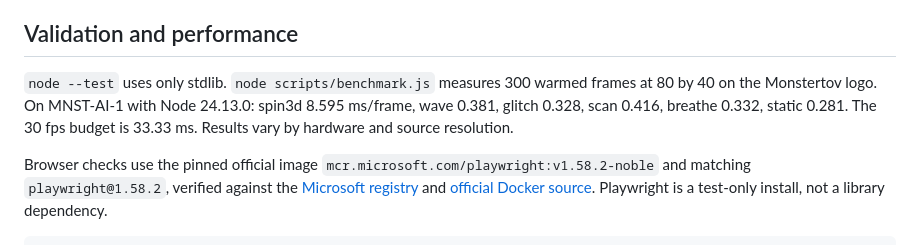
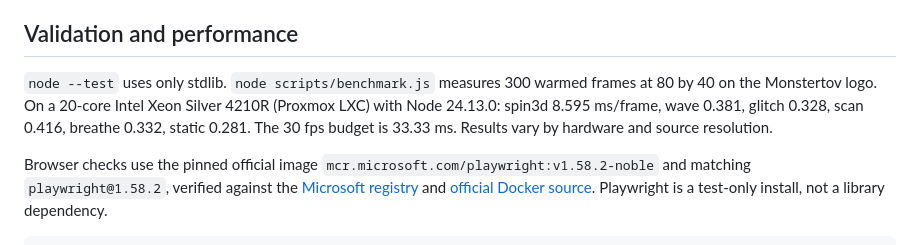
Before and after one commit to Monstertov/monster-ascii, a Markdown page: README.md, the part around the change. Drawn GitHub-style.

Commit message:
Describe benchmark hardware

```diff
--- a/README.md
+++ b/README.md
@@ -62,7 +62,7 @@ Node exports `loadImage(file)`, `decodePNG(buffer)`, `ansiFrame(frame,color)` an
 
 ## Validation and performance
 
-`node --test` uses only stdlib. `node scripts/benchmark.js` measures 300 warmed frames at 80 by 40 on the Monstertov logo. On MNST-AI-1 with Node 24.13.0: spin3d 8.595 ms/frame, wave 0.381, glitch 0.328, scan 0.416, breathe 0.332, static 0.281. The 30 fps budget is 33.33 ms. Results vary by hardware and source resolution.
+`node --test` uses only stdlib. `node scripts/benchmark.js` measures 300 warmed frames at 80 by 40 on the Monstertov logo. On a 20-core Intel Xeon Silver 4210R (Proxmox LXC) with Node 24.13.0: spin3d 8.595 ms/frame, wave 0.381, glitch 0.328, scan 0.416, breathe 0.332, static 0.281. The 30 fps budget is 33.33 ms. Results vary by hardware and source resolution.
 
 Browser checks use the pinned official image `mcr.microsoft.com/playwright:v1.58.2-noble` and matching `playwright@1.58.2`, verified against the [Microsoft registry](https://mcr.microsoft.com/en-us/artifact/mar/playwright/tag/v1.58.2) and [official Docker source](https://github.com/microsoft/playwright/blob/main/utils/docker/Dockerfile.noble). Playwright is a test-only install, not a library dependency.
 
```
